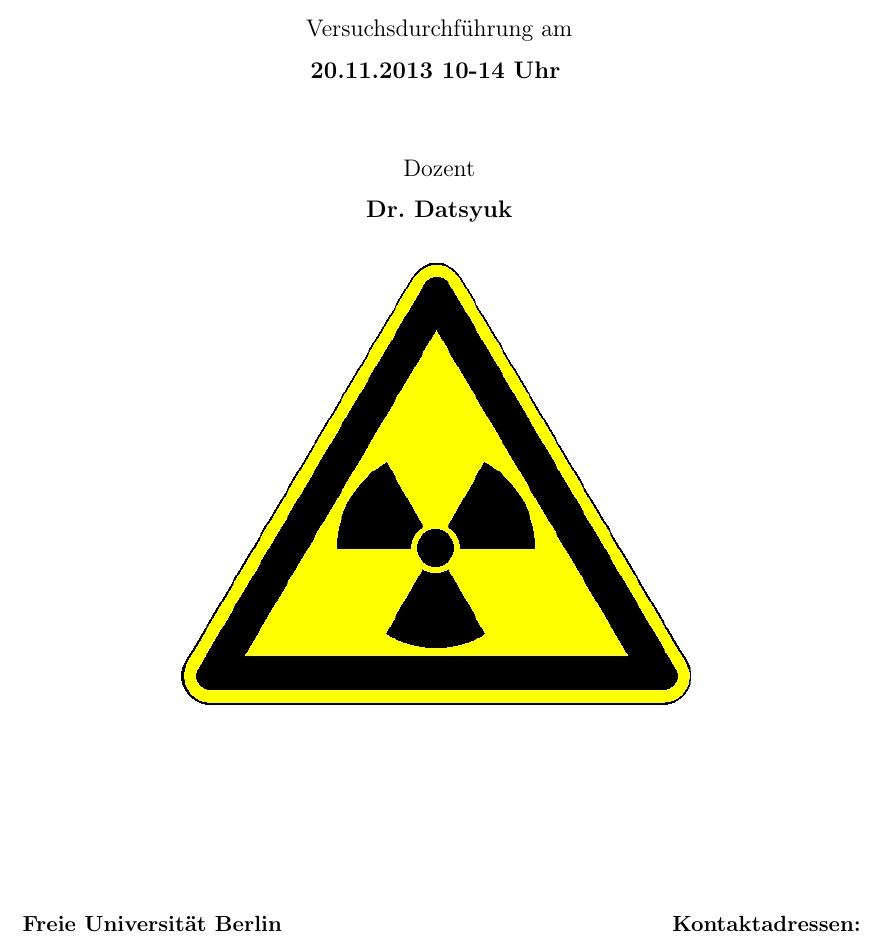
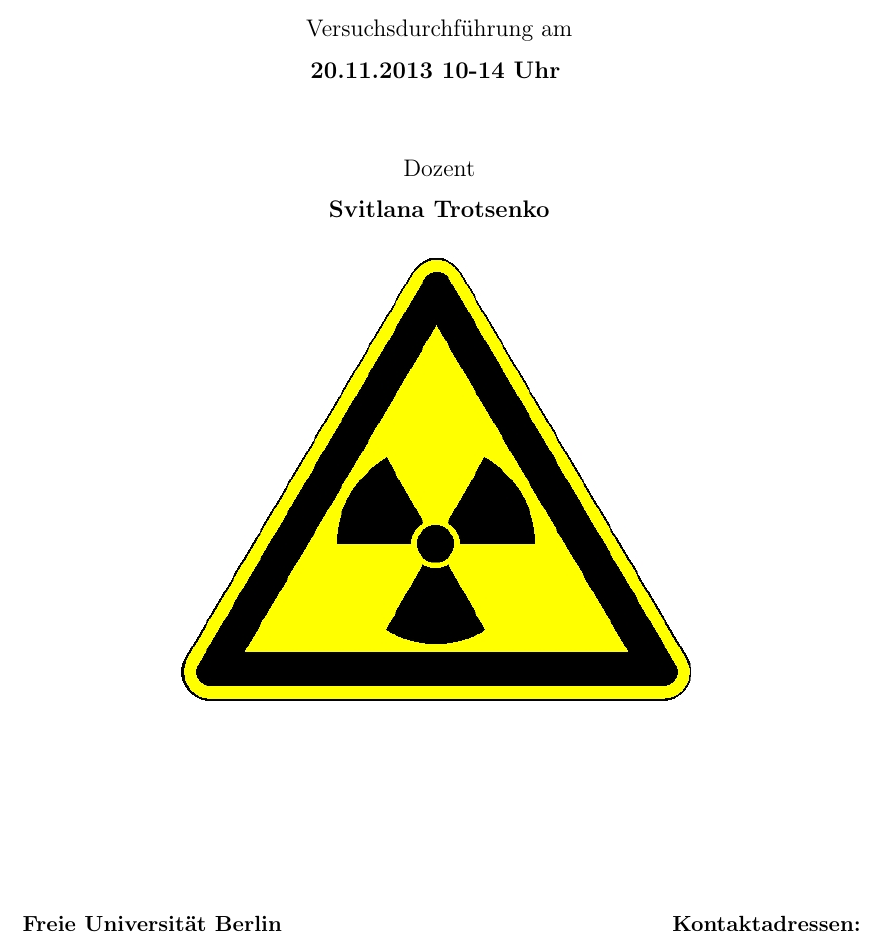
Before and after one commit to dominikwille/fp, a LaTeX document (gama/gama.tex): part of page 1 of 11, cut so that both start at the same text. Compiled offline with pdfLaTeX.

Commit message:
protokolle

```diff
--- a/gama/gama.tex
+++ b/gama/gama.tex
@@ -17,7 +17,7 @@
 \newcommand{\myAuthor}{Artem Gerassimoff, Alexander Heinisch, Dominik Wille}
 \newcommand{\myDate}{\today}
 \newcommand{\exDate}{20.11.2013 10-14 Uhr}
-\newcommand{\exDoc}{Dr. Datsyuk}
+\newcommand{\exDoc}{Svitlana Trotsenko}
 \newcommand{\myTitleImage}{img/rad}
 \newcommand{\myTitleLeft}{%
    \textbf{Freie Universität Berlin}\\
```
